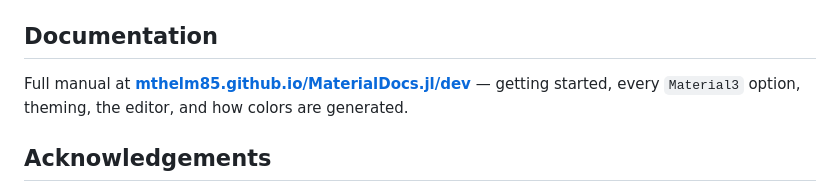
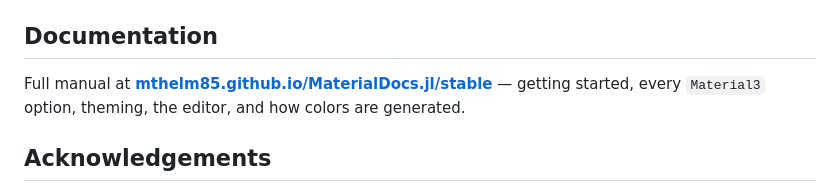
Before and after one commit to mthelm85/MaterialDocs.jl, a Markdown page: README.md, the part around one of its changes. Rendered like a GitHub page.

Commit message:
Add the stable docs badge; point README links at stable
Co-Authored-By: Claude Opus 5 <noreply@anthropic.com>

```diff
--- a/README.md
+++ b/README.md
@@ -121,7 +122,7 @@ and never a literal color. Click **Copy TOML** and save the result as
 
 ## Documentation
 
-Full manual at **[mthelm85.github.io/MaterialDocs.jl/dev](https://mthelm85.github.io/MaterialDocs.jl/dev/)** —
+Full manual at **[mthelm85.github.io/MaterialDocs.jl/stable](https://mthelm85.github.io/MaterialDocs.jl/stable/)** —
 getting started, every `Material3` option, theming, the editor, and how colors
 are generated.
 
```
Also changed, not shown: other parts of README.md (+2 -1 lines).
